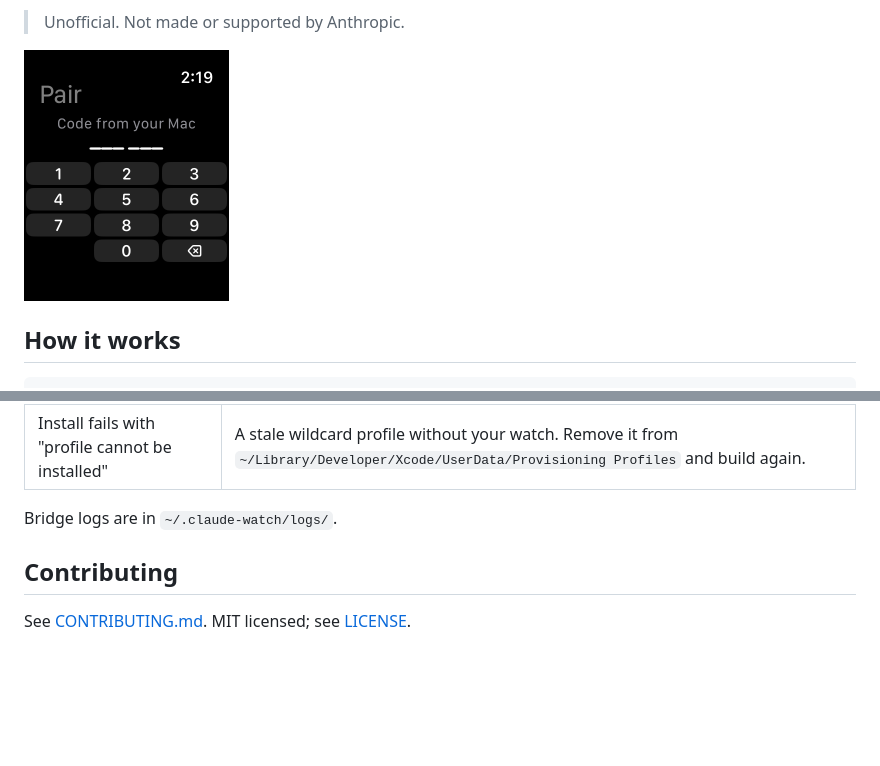
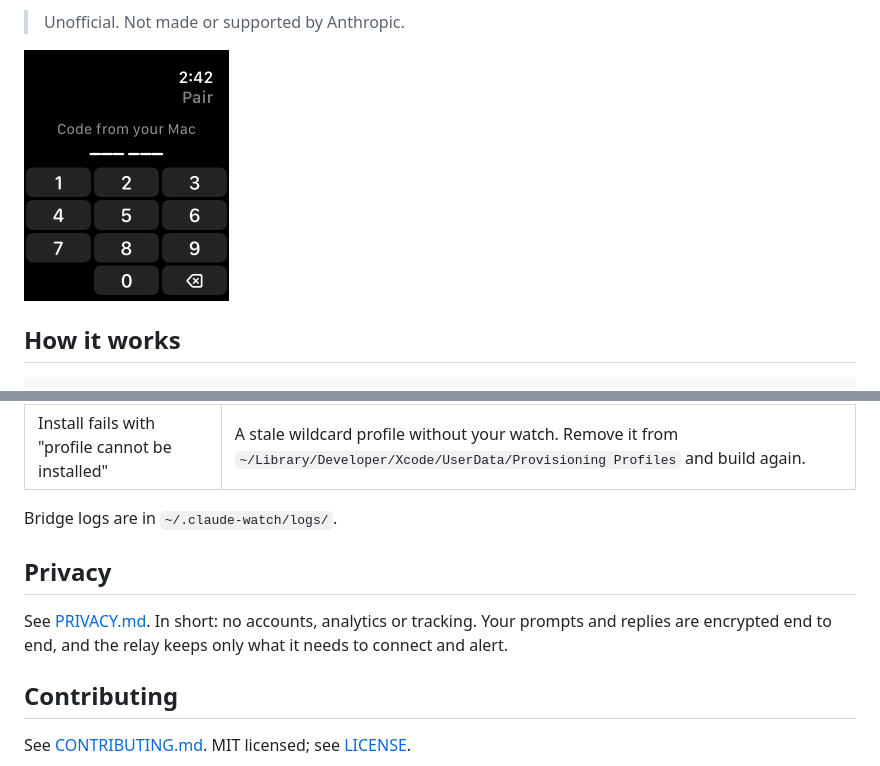
Before and after one commit to carpit680/claude-watch, a Markdown page: README.md, 2 parts joined by grey strips. Rendered like a GitHub page; pictures changed too: docs/images/pairing.png; blank space fills up the shorter version.

```diff
--- a/README.md
+++ b/README.md
@@ -176,6 +176,11 @@ More in [SECURITY.md](SECURITY.md).
 
 Bridge logs are in `~/.claude-watch/logs/`.
 
+## Privacy
+
+See [PRIVACY.md](PRIVACY.md). In short: no accounts, analytics or tracking. Your prompts and
+replies are encrypted end to end, and the relay keeps only what it needs to connect and alert.
+
 ## Contributing
 
 See [CONTRIBUTING.md](CONTRIBUTING.md). MIT licensed; see [LICENSE](LICENSE).
```
Also changed, not shown: PRIVACY.md (added, +50 -0 lines), docs/appstore/1-sessions.png (added), docs/appstore/2-question.png (added), docs/appstore/3-working.png (added), docs/appstore/4-pairing.png (added), 5 other files.
